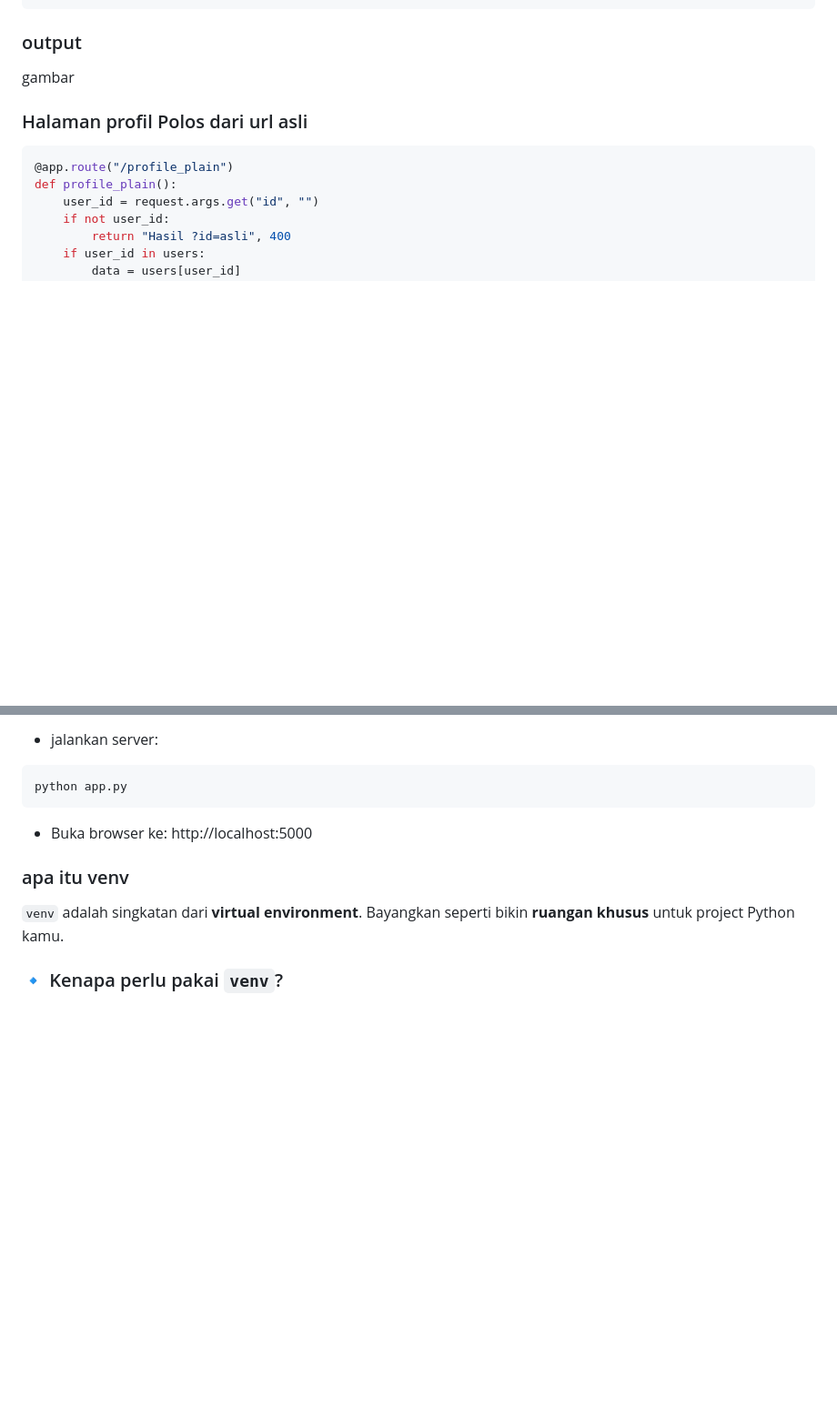
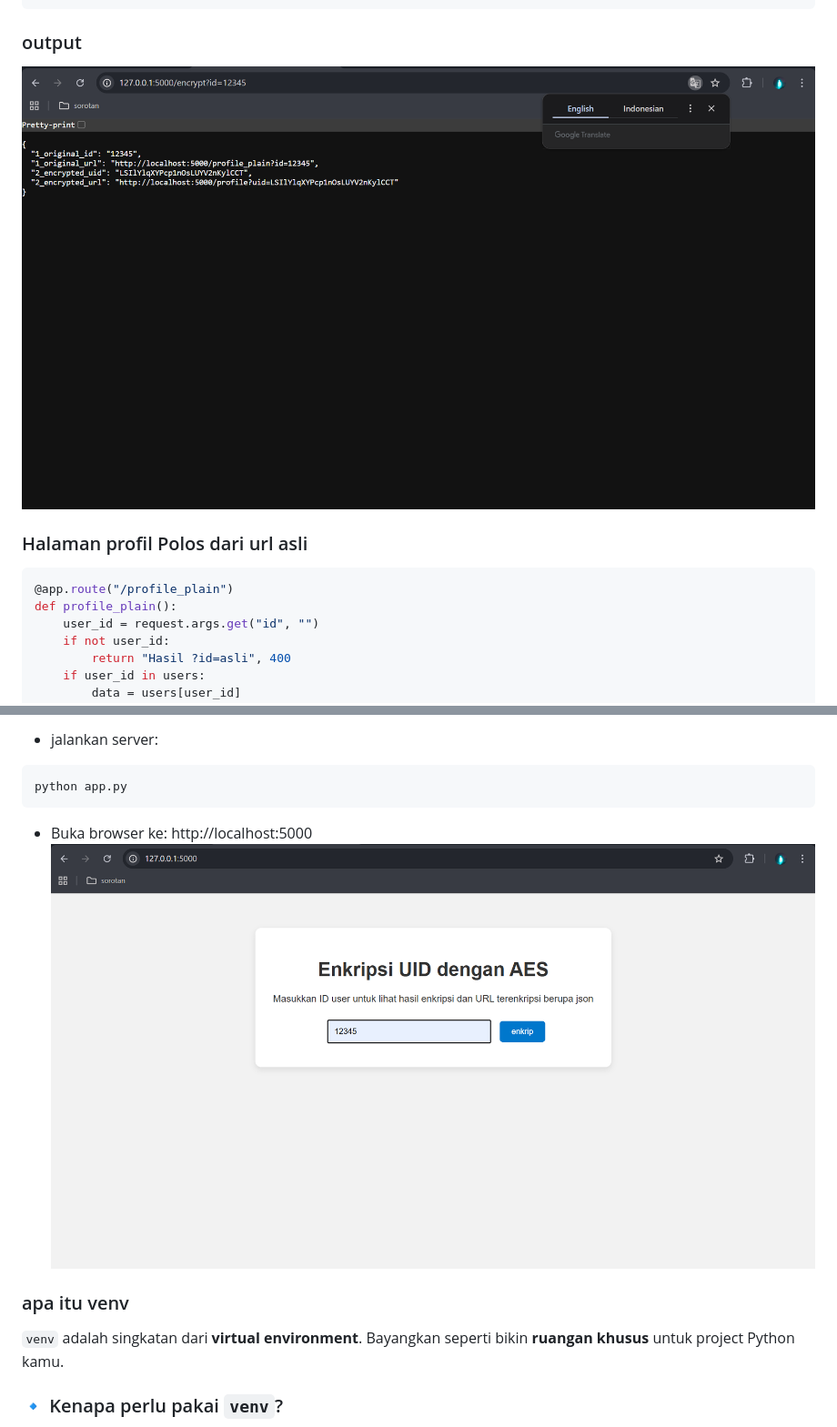
Before and after one commit to J3325/AES_demo, a Markdown page: README.md, 2 parts joined by grey strips. Shown at 91% size. Rendered like a GitHub page; blank space fills up the shorter version.

````diff
--- a/README.md
+++ b/README.md
@@ -90,7 +90,7 @@ menggunakan jsonify untuk membuat dua url agar mudah dibandingkan
     })
 ```
 ### output
-gambar
+![doc](doc/2.png)
 
 ### Halaman profil Polos dari url asli
 ```python
@@ -171,9 +175,9 @@ pip install -r requirements.txt
 python app.py
 ```
 * Buka browser ke: http://localhost:5000
+![doc](doc/1.png)
 
 ### apa itu venv
-
 `venv` adalah singkatan dari **virtual environment**.
 Bayangkan seperti bikin **ruangan khusus** untuk project Python kamu.
 
````
Also changed, not shown: other parts of README.md (+6 -2 lines).
